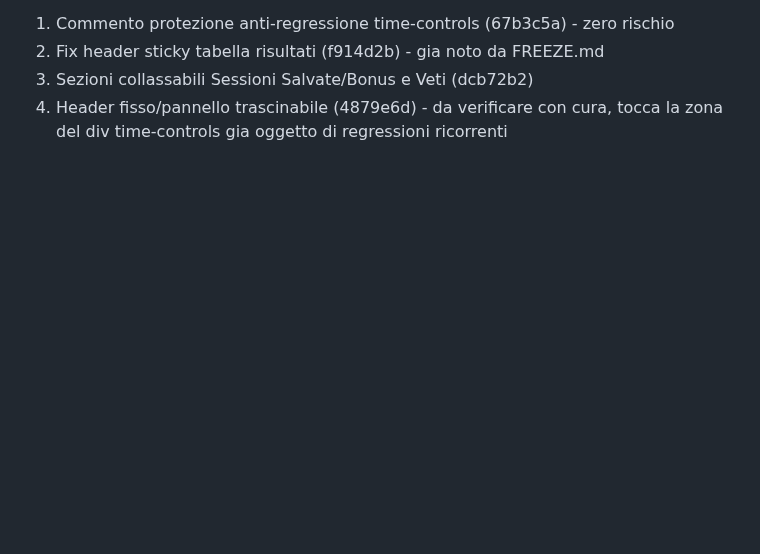
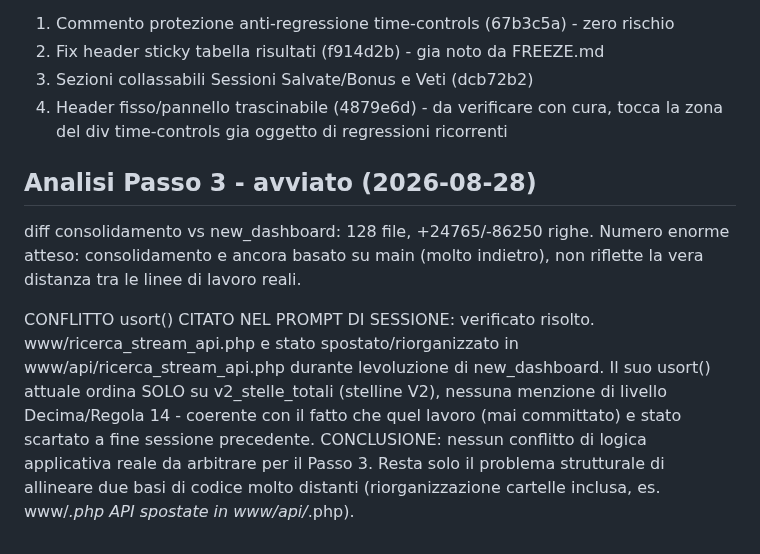
Before and after one commit to ldweb05/astrolab, a Markdown page: docs/ROADMAP_RICONCILIAZIONE_BRANCH.md, the part around the change. GitHub-like rendering; blank space fills up the shorter version.

Commit message:
docs: Passo 3 - conflitto usort()/Decima risolto (lavoro scartato), resta solo riallineamento strutturale

```diff
--- a/docs/ROADMAP_RICONCILIAZIONE_BRANCH.md
+++ b/docs/ROADMAP_RICONCILIAZIONE_BRANCH.md
@@ -88,3 +88,21 @@ li sopra dove la base esiste gia:
 3. Sezioni collassabili Sessioni Salvate/Bonus e Veti (dcb72b2)
 4. Header fisso/pannello trascinabile (4879e6d) - da verificare con cura,
    tocca la zona del div time-controls gia oggetto di regressioni ricorrenti
+
+
+## Analisi Passo 3 - avviato (2026-08-28)
+
+diff consolidamento vs new_dashboard: 128 file, +24765/-86250 righe.
+Numero enorme atteso: consolidamento e ancora basato su main (molto
+indietro), non riflette la vera distanza tra le linee di lavoro reali.
+
+CONFLITTO usort() CITATO NEL PROMPT DI SESSIONE: verificato risolto.
+www/ricerca_stream_api.php e stato spostato/riorganizzato in
+www/api/ricerca_stream_api.php durante levoluzione di new_dashboard.
+Il suo usort() attuale ordina SOLO su v2_stelle_totali (stelline V2),
+nessuna menzione di livello Decima/Regola 14 - coerente con il fatto che
+quel lavoro (mai committato) e stato scartato a fine sessione precedente.
+CONCLUSIONE: nessun conflitto di logica applicativa reale da arbitrare
+per il Passo 3. Resta solo il problema strutturale di allineare due basi
+di codice molto distanti (riorganizzazione cartelle inclusa, es. www/*.php
+API spostate in www/api/*.php).
```
